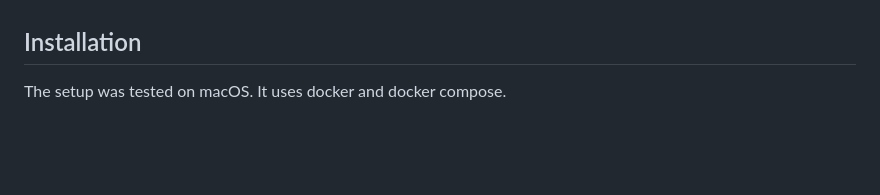
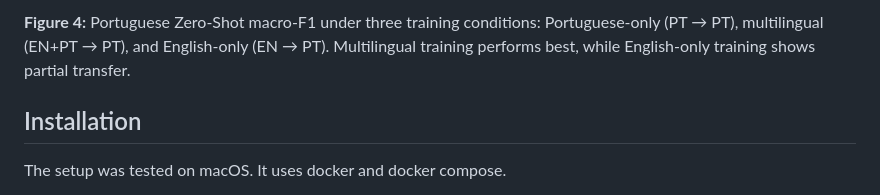
Before and after one commit to MicheleMarschner/BeyondLiteral_Idiomaticity_Detection_ANLP_Project, a Markdown page: README.md, the part around one of its changes. GitHub-like rendering; blank space fills up the shorter version.

Commit message:
Add selected results on multilingual training
Added selected results section with figures comparing monolingual and multilingual training effects.

```diff
--- a/README.md
+++ b/README.md
@@ -30,3 +44,5 @@ Overall, the results highlight both the potential of multilingual transformer mo
+**Figure 4:** Portuguese Zero-Shot macro-F1 under three training conditions: Portuguese-only (PT → PT), multilingual (EN+PT → PT), and English-only (EN → PT). Multilingual training performs best, while English-only training shows partial transfer.
+
 
 
 
```
Also changed, not shown: other parts of README.md (+14 -0 lines).
